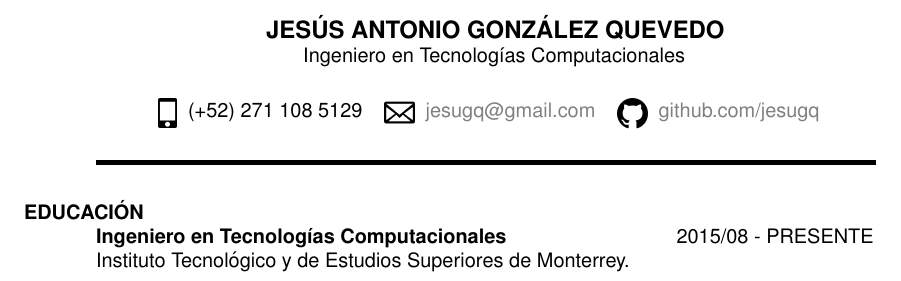
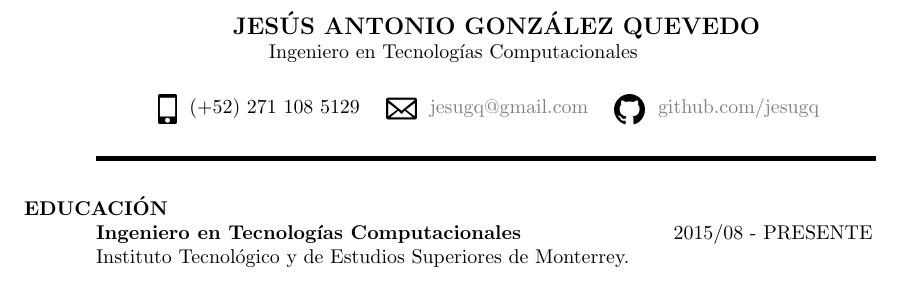
Before and after one commit to jesugq/resume-v1, a LaTeX CV (jesugq.tex, which reads helvetica.sty): part of the page, cut so that both start at the same text. Compiled offline with pdfLaTeX.

Commit message:
Remove helvetica style

```diff
--- a/helvetica.sty
+++ /dev/null
@@ -1,32 +0,0 @@
-%%
-%% This is file `helvetica.sty', based on helvet.sty extended to include
-%% definitions for rm and tt.  This means commands such as \textbf, \textit,
-%% etc. will appear in Helvetica.
-%% Changes added by Harriet Borton on <1995/12/11>
-%%
-%% The original source files were:
-%%
-%% psfonts.dtx  (with options: `helvet')
-%%
-%% Copyright (C) 1994 Sebastian Rahtz
-%% All rights reserved.
-%%
-%% The original file is part of the PSNFSS2e package.
-%% -----------------------------------------
-%%
-%% This is a generated file. Permission is granted to to customize the
-%% declarations in this file to serve the needs of your installation.
-%% However, no permission is granted to distribute a modified version of
-%% this file under its original name.
-\def\fileversion{4.2}
-\def\filedate{94/11/11}
-\def\docdate {94/11/06}
-\NeedsTeXFormat{LaTeX2e}
-\ProvidesPackage{helvetica}[\filedate\space\fileversion\space
-Helvetica PSNFSS2e package]
-\renewcommand{\sfdefault}{phv}
-\renewcommand{\rmdefault}{phv}
-\renewcommand{\ttdefault}{pcr}
-\endinput
-%%
-%% End of file `helvetica.sty'.
--- a/jesugq.tex
+++ b/jesugq.tex
@@ -2,7 +2,6 @@
 \documentclass{res}
 \usepackage[utf8]{inputenc}
 \usepackage[english]{babel}
-\usepackage{helvetica}
 \usepackage{graphicx}
 \usepackage{hyperref}
 \usepackage{xcolor}
```
Also changed, not shown: jesugq.pdf.
